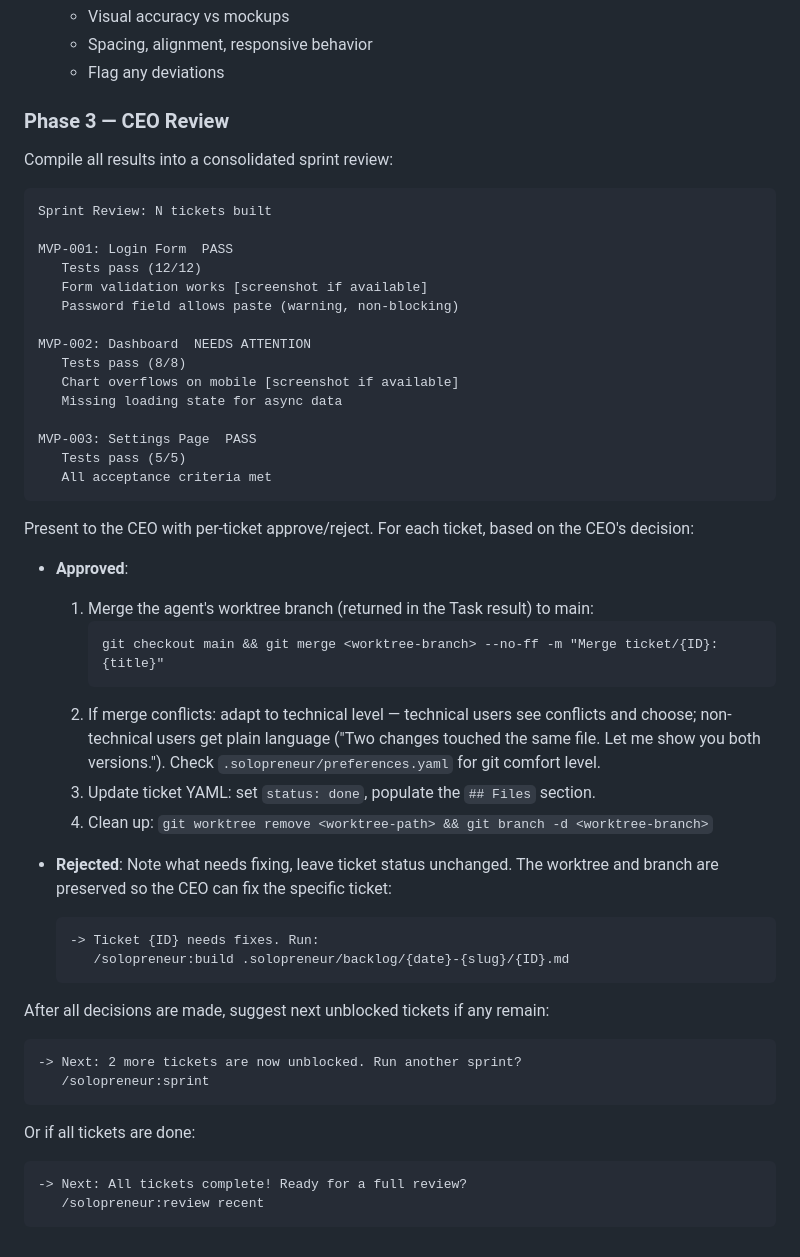
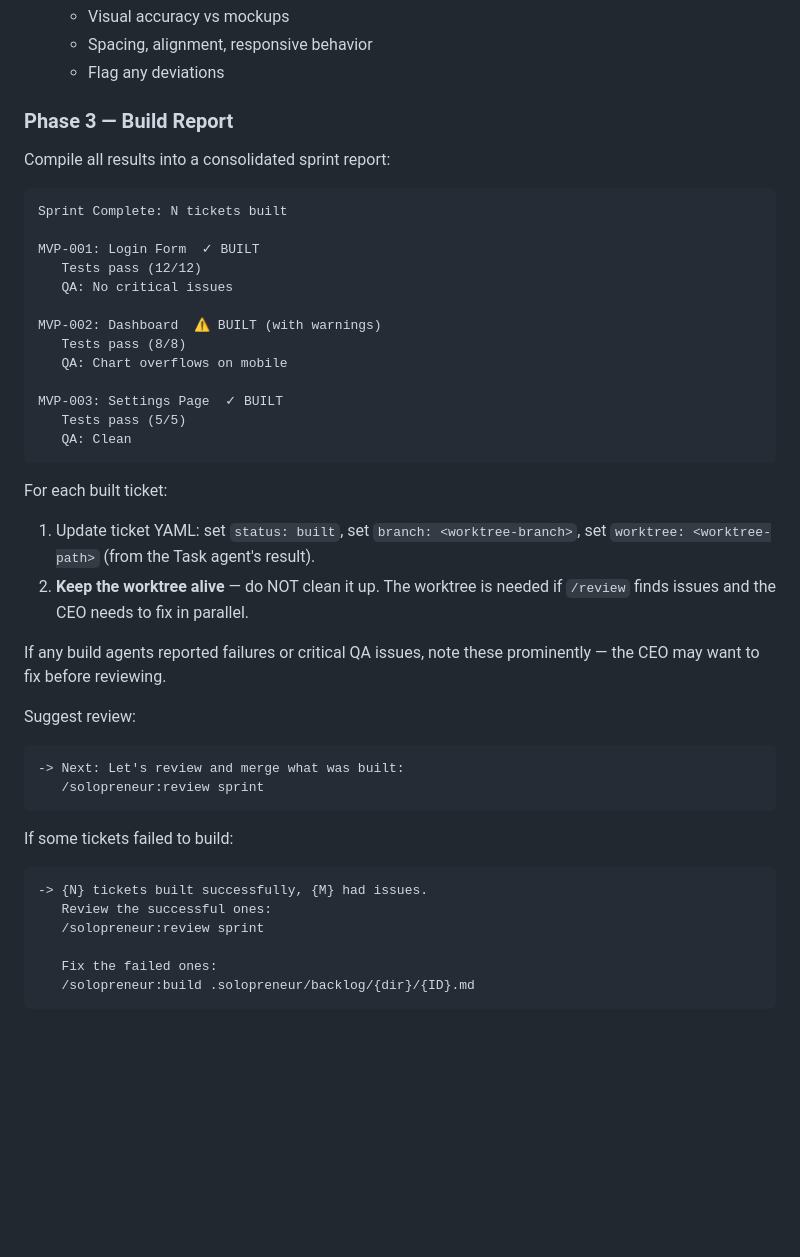
Before and after one commit to pcatattacks/solopreneur-plugin, a Markdown page: skills/sprint/SKILL.md, the part around the change. Drawn GitHub-style; blank space fills up the shorter version.

````diff
--- a/skills/sprint/SKILL.md
+++ b/skills/sprint/SKILL.md
@@ -75,53 +75,44 @@ As each build agent completes, run **foreground subagent review** (sequential, o
    - Spacing, alignment, responsive behavior
    - Flag any deviations
 
-### Phase 3 — CEO Review
+### Phase 3 — Build Report
 
-Compile all results into a consolidated sprint review:
+Compile all results into a consolidated sprint report:
 
 ```
-Sprint Review: N tickets built
+Sprint Complete: N tickets built
 
-MVP-001: Login Form  PASS
+MVP-001: Login Form  ✓ BUILT
    Tests pass (12/12)
-   Form validation works [screenshot if available]
-   Password field allows paste (warning, non-blocking)
+   QA: No critical issues
 
-MVP-002: Dashboard  NEEDS ATTENTION
+MVP-002: Dashboard  ⚠ BUILT (with warnings)
    Tests pass (8/8)
-   Chart overflows on mobile [screenshot if available]
-   Missing loading state for async data
+   QA: Chart overflows on mobile
 
-MVP-003: Settings Page  PASS
+MVP-003: Settings Page  ✓ BUILT
    Tests pass (5/5)
-   All acceptance criteria met
+   QA: Clean
 ```
 
-Present to the CEO with per-ticket approve/reject. For each ticket, based on the CEO's decision:
+For each built ticket:
+1. Update ticket YAML: set `status: built`, set `branch: <worktree-branch>`, set `worktree: <worktree-path>` (from the Task agent's result).
+2. **Keep the worktree alive** — do NOT clean it up. The worktree is needed if `/review` finds issues and the CEO needs to fix in parallel.
 
-- **Approved**:
-  1. Merge the agent's worktree branch (returned in the Task result) to main:
-     ```
-     git checkout main && git merge <worktree-branch> --no-ff -m "Merge ticket/{ID}: {title}"
-     ```
-  2. If merge conflicts: adapt to technical level — technical users see conflicts and choose; non-technical users get plain language ("Two changes touched the same file. Let me show you both versions."). Check `.solopreneur/preferences.yaml` for git comfort level.
-  3. Update ticket YAML: set `status: done`, populate the `## Files` section.
-  4. Clean up: `git worktree remove <worktree-path> && git branch -d <worktree-branch>`
+If any build agents reported failures or critical QA issues, note these prominently — the CEO may want to fix before reviewing.
 
-- **Rejected**: Note what needs fixing, leave ticket status unchanged. The worktree and branch are preserved so the CEO can fix the specific ticket:
-  ```
-  -> Ticket {ID} needs fixes. Run:
-     /solopreneur:build .solopreneur/backlog/{date}-{slug}/{ID}.md
-  ```
-
-After all decisions are made, suggest next unblocked tickets if any remain:
+Suggest review:
 ```
--> Next: 2 more tickets are now unblocked. Run another sprint?
-   /solopreneur:sprint
+-> Next: Let's review and merge what was built:
+   /solopreneur:review sprint
 ```
 
-Or if all tickets are done:
+If some tickets failed to build:
 ```
--> Next: All tickets complete! Ready for a full review?
-   /solopreneur:review recent
+-> {N} tickets built successfully, {M} had issues.
+   Review the successful ones:
+   /solopreneur:review sprint
+
+   Fix the failed ones:
+   /solopreneur:build .solopreneur/backlog/{dir}/{ID}.md
 ```
````
Also changed, not shown: skills/build/SKILL.md (+6 -21 lines), skills/review/SKILL.md (+64 -8 lines).
